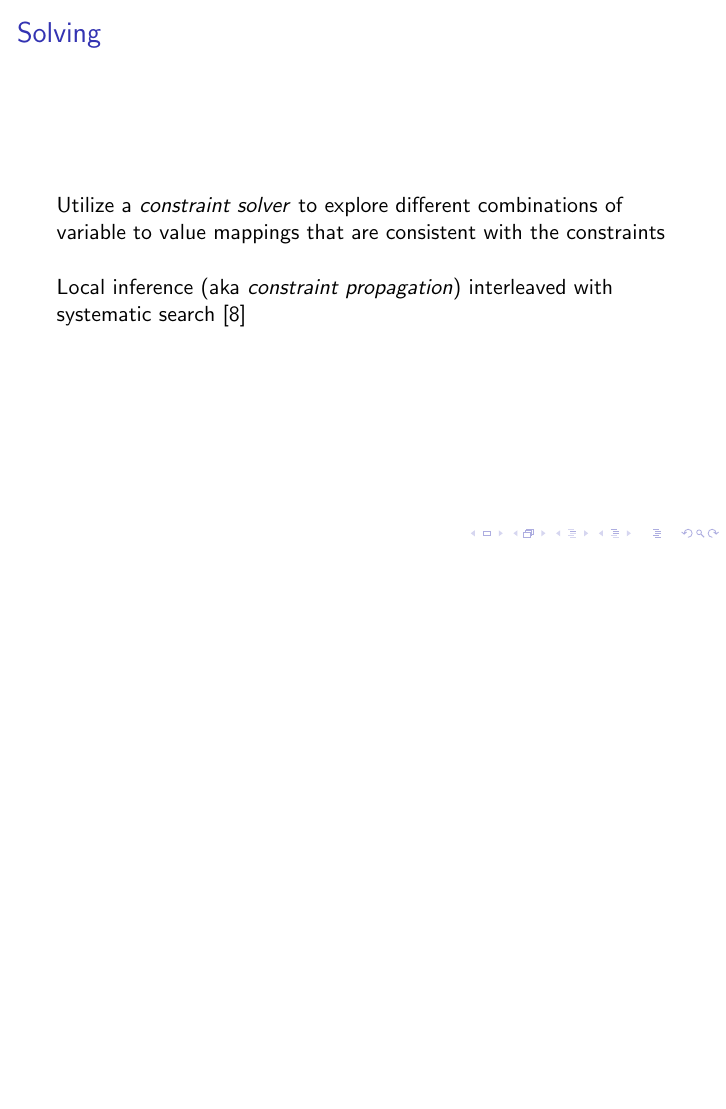
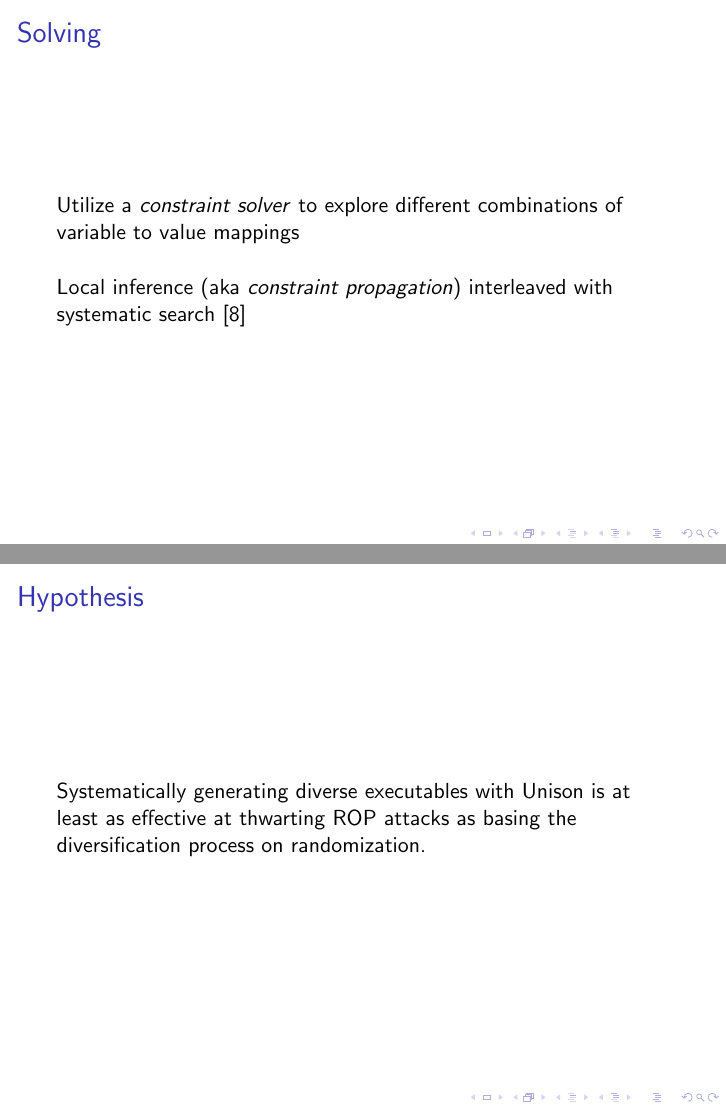
Before and after one commit to patstrom/thesis, LaTeX slides (presentation/presentation.tex, which reads presentation/constraint_programming.tex, presentation/unison.tex): page 10 of 19 before the commit and pages 10 and 18 of 20 after it, the two joined at a grey line, the shorter picture padded with empty space. Compiled offline with pdfLaTeX.

Commit message:
Update presentation

```diff
--- a/presentation/constraint_programming.tex
+++ b/presentation/constraint_programming.tex
@@ -14,7 +14,7 @@
 	\frametitle{Solving}
 
 	Utilize a \textit{constraint solver} to explore different combinations of variable to
-	value mappings that are consistent with the constraints
+	value mappings
 
 	\vspace{0.5cm}
 
--- a/presentation/unison.tex
+++ b/presentation/unison.tex
@@ -38,3 +38,10 @@
 	Unison can do both. Perhaps better.
 
 \end{frame}
+
+\begin{frame}
+	\frametitle{Hypothesis}
+
+	Systematically generating diverse executables with Unison is at least as effective at
+	thwarting ROP attacks as basing the diversification process on randomization.
+\end{frame}
```
Also changed, not shown: presentation/software_diversity.tex (+4 -5 lines), presentation/constraint_programming.tex (2 more changed lines), presentation/unison.tex (2 more changed lines).
